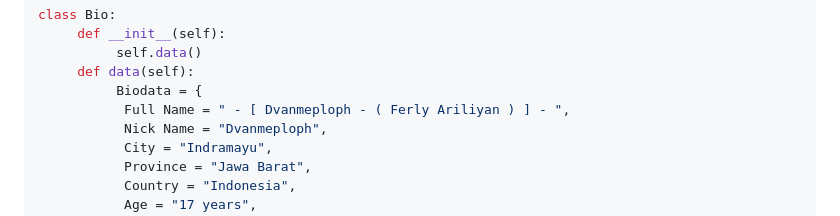
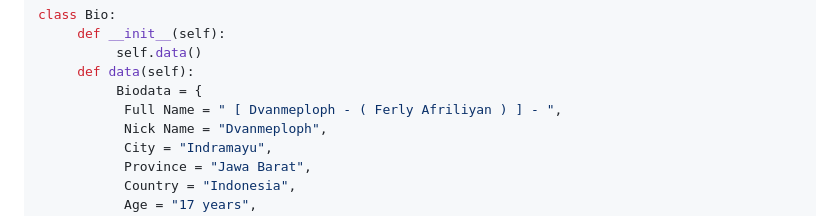
Before and after one commit to ferlyafriliyan/ferlyafriliyan, a Markdown page: README.md, the part around the change. GitHub-like rendering.

```diff
--- a/README.md
+++ b/README.md
@@ -53,7 +53,7 @@ class Bio:
           self.data()
      def data(self):
           Biodata = {
-           Full Name = " - [ Dvanmeploph - ( Ferly Ariliyan ) ] - ",
+           Full Name = " [ Dvanmeploph - ( Ferly Afriliyan ) ] - ",
            Nick Name = "Dvanmeploph",
            City = "Indramayu",
            Province = "Jawa Barat",
```
